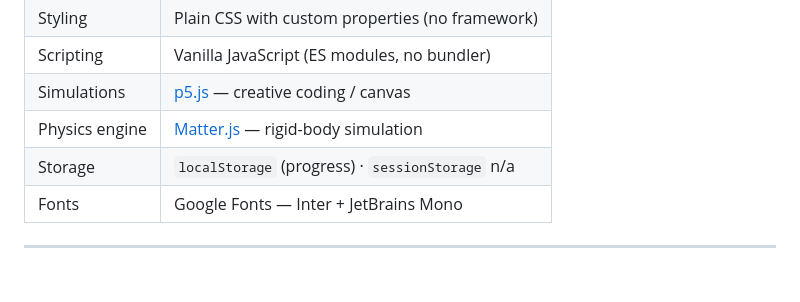
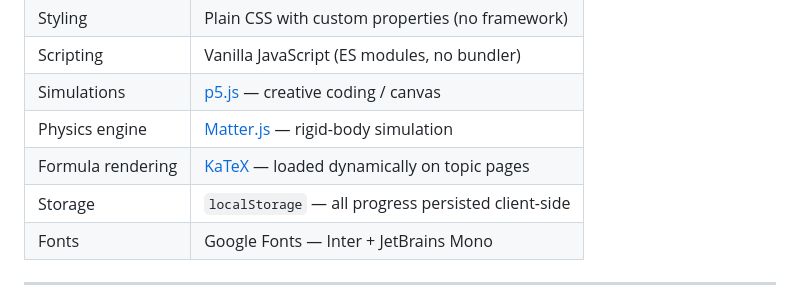
Before and after one commit to wadekarg/physics_101, a Markdown page: README.md, the part around one of its changes. Rendered like a GitHub page; blank space fills up the shorter version.

```diff
--- a/README.md
+++ b/README.md
@@ -170,7 +179,8 @@ Using VS Code: install the **Live Server** extension and click "Go Live".
 | Scripting | Vanilla JavaScript (ES modules, no bundler) |
 | Simulations | [p5.js](https://p5js.org/) — creative coding / canvas |
 | Physics engine | [Matter.js](https://brm.io/matter-js/) — rigid-body simulation |
-| Storage | `localStorage` (progress) · `sessionStorage` n/a |
+| Formula rendering | [KaTeX](https://katex.org/) — loaded dynamically on topic pages |
+| Storage | `localStorage` — all progress persisted client-side |
 | Fonts | Google Fonts — Inter + JetBrains Mono |
 
 ---
```
Also changed, not shown: other parts of README.md (+58 -48 lines).
